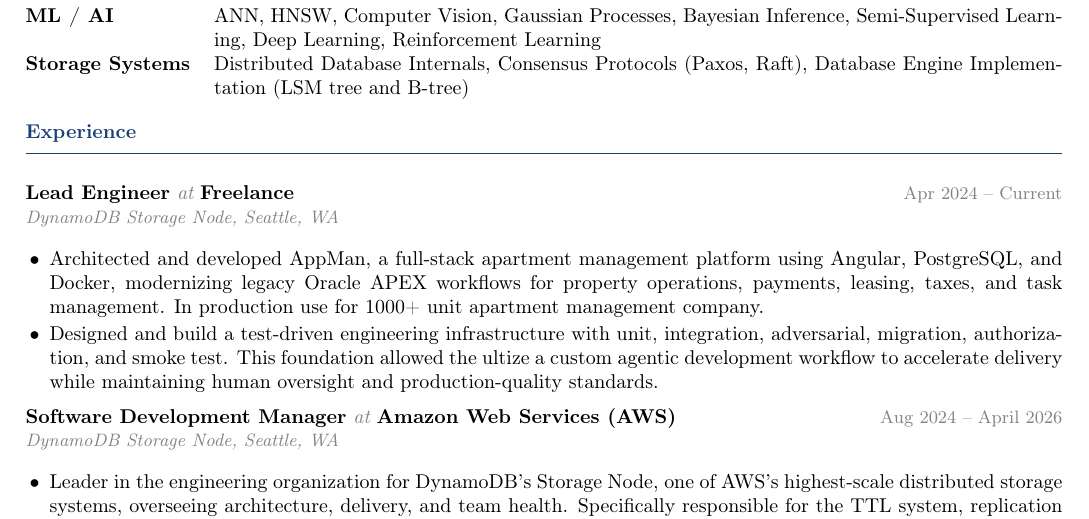
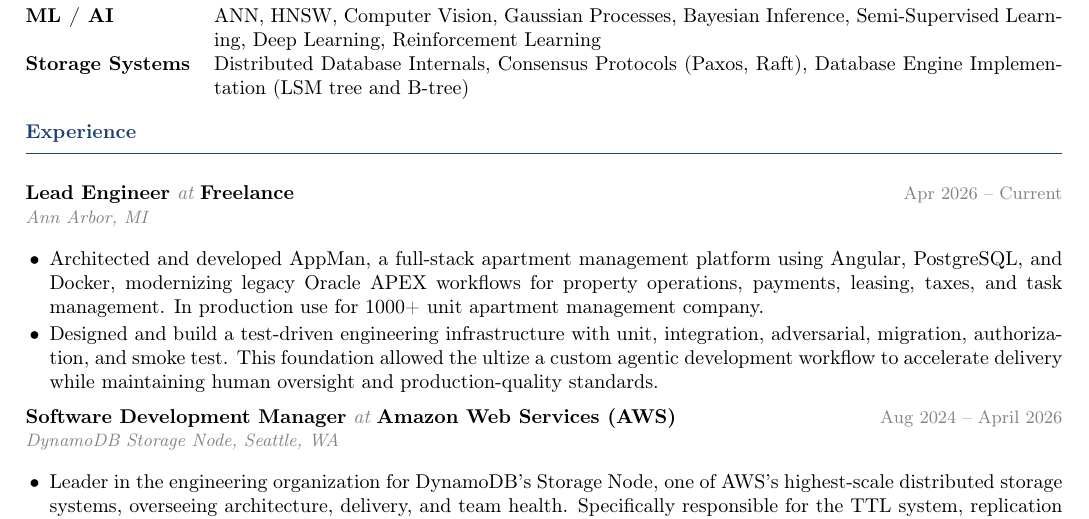
Before and after one commit to kironsuk/resume, a LaTeX CV (latex/kiron_sukesan_resume_phd.tex): part of page 1 of 2, cut so that both start at the same text. Compiled offline with pdfLaTeX.

Commit message:
ugh fixed some typos

```diff
--- a/latex/kiron_sukesan_resume_phd.tex
+++ b/latex/kiron_sukesan_resume_phd.tex
@@ -109,7 +109,7 @@
 %------------------------
 \section{Experience}
 
-\experienceentry{Lead Engineer}{Freelance}{Apr 2024 -- Current}{DynamoDB Storage Node, Seattle, WA}
+\experienceentry{Lead Engineer}{Freelance}{Apr 2026 -- Current}{Ann Arbor, MI}
 \begin{itemize}
   \item Architected and developed AppMan, a full-stack apartment management platform using Angular, PostgreSQL, and Docker, modernizing legacy Oracle APEX workflows for property operations, payments, leasing, taxes, and task management. In production use for 1000+ unit apartment management company.
   \item Designed and build a test-driven engineering infrastructure with unit, integration, adversarial, migration, authorization, and smoke test. This foundation allowed the ultize a custom agentic development workflow to accelerate delivery while maintaining human oversight and production-quality standards.
```
Also changed, not shown: resumepdfs/2026/phd/kiron_sukesan_resume.pdf, resumepdfs/2026/tech/kiron_sukesan_resume.pdf.
